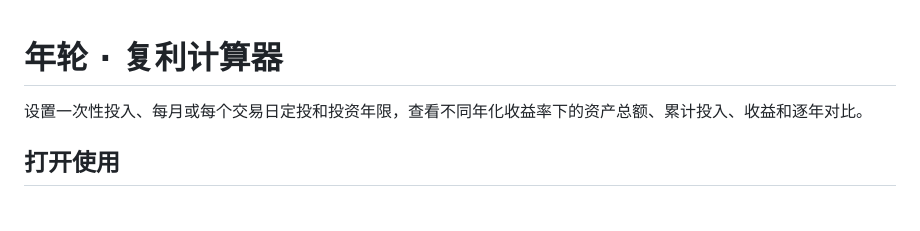
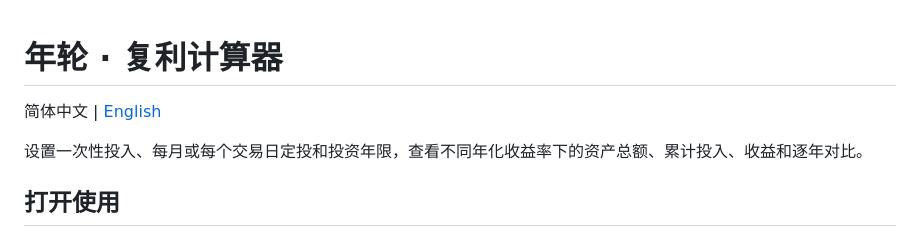
Before and after one commit to tiancia/compound_lab, a Markdown page: README.md, the part around the change. Rendered like a GitHub page; blank space fills up the shorter version.

Commit message:
docs: add English README and language links

```diff
--- a/README.md
+++ b/README.md
@@ -1,4 +1,6 @@
 # 年轮 · 复利计算器
+
+简体中文 | [English](README.en.md)
 
 设置一次性投入、每月或每个交易日定投和投资年限，查看不同年化收益率下的资产总额、累计投入、收益和逐年对比。
 
```
Also changed, not shown: README.en.md (added, +62 -0 lines).
